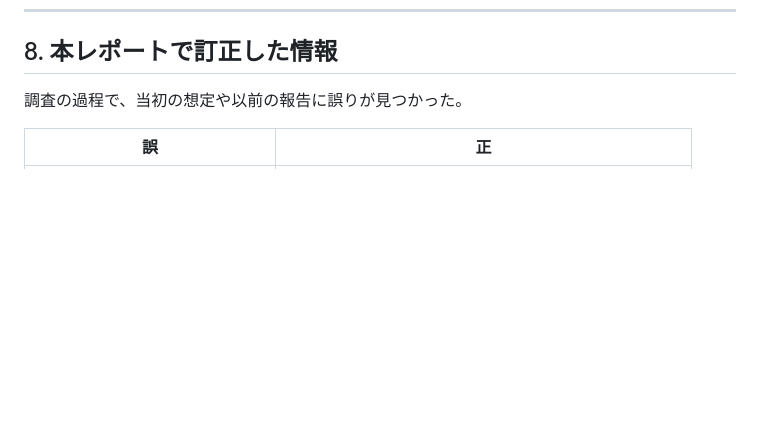
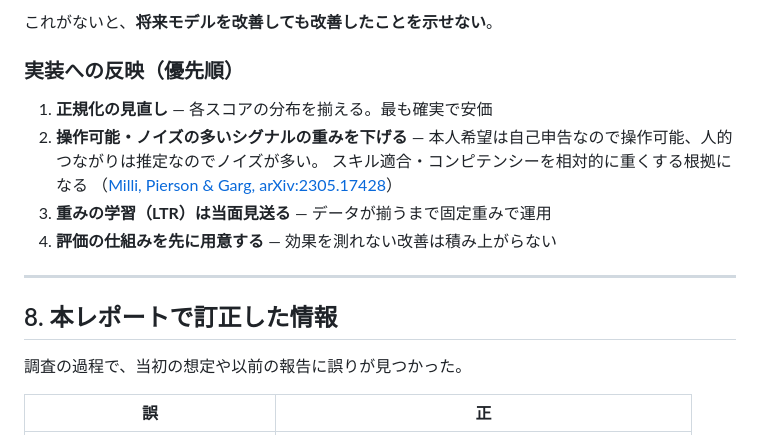
Before and after one commit to kinuwaki/daihr, a Markdown page: docs/daigas-report.md, the part around one of its changes. GitHub-like rendering; blank space fills up the shorter version.

```diff
--- a/docs/daigas-report.md
+++ b/docs/daigas-report.md
@@ -249,3 +314,17 @@ AIの公平性論点をここに接続する筋道がある。
+これがないと、**将来モデルを改善しても改善したことを示せない**。
+
+### 実装への反映（優先順）
+
+1. **正規化の見直し** — 各スコアの分布を揃える。最も確実で安価
+2. **操作可能・ノイズの多いシグナルの重みを下げる** —
+   本人希望は自己申告なので操作可能、人的つながりは推定なのでノイズが多い。
+   スキル適合・コンピテンシーを相対的に重くする根拠になる
+   （[Milli, Pierson & Garg, arXiv:2305.17428](https://arxiv.org/abs/2305.17428)）
+3. **重みの学習（LTR）は当面見送る** — データが揃うまで固定重みで運用
+4. **評価の仕組みを先に用意する** — 効果を測れない改善は積み上がらない
+
+---
+
 ## 8. 本レポートで訂正した情報
 
 調査の過程で、当初の想定や以前の報告に誤りが見つかった。
```
Also changed, not shown: other parts of docs/daigas-report.md (+65 -0 lines).
